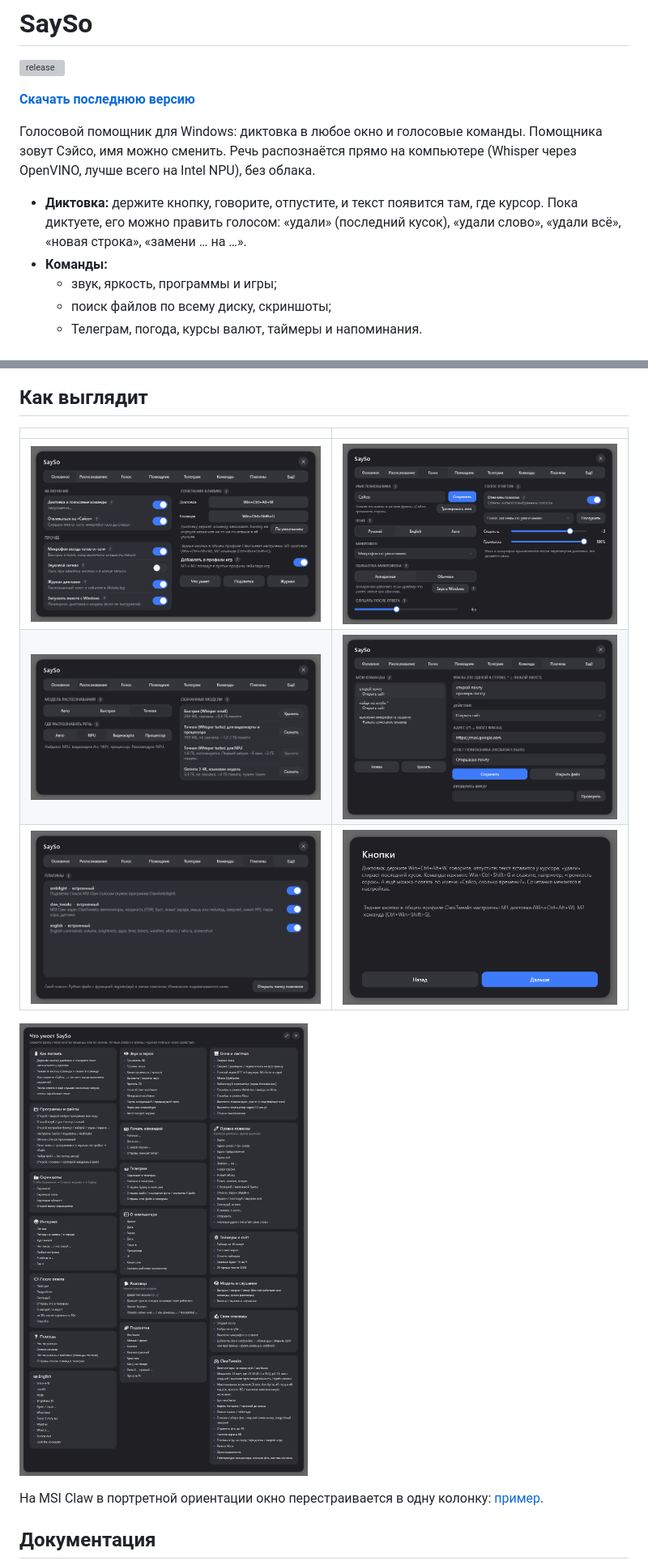
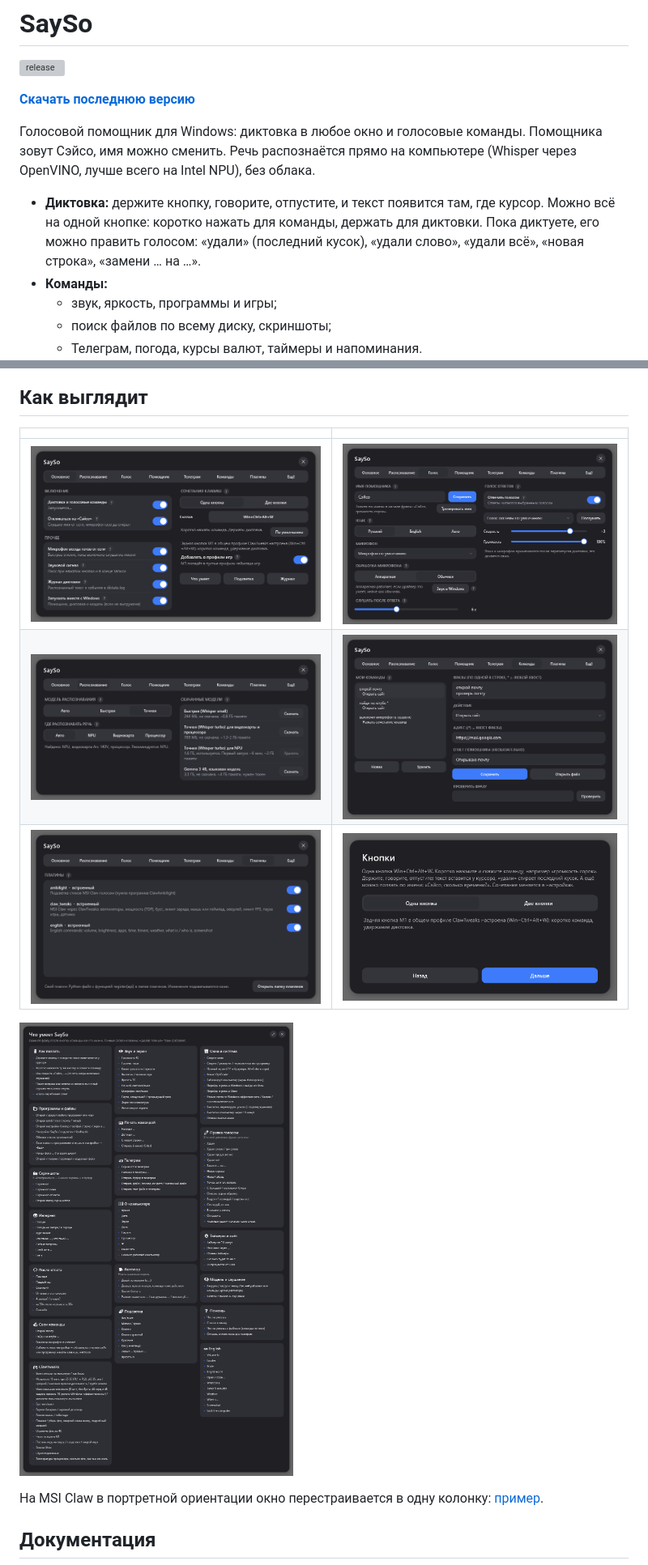
Before and after one commit to carbonumbrella/sayso, a Markdown page: README.md, 2 parts joined by grey strips. Shown at 81% size. Rendered like a GitHub page; pictures changed too: docs/screenshots/main.png, docs/screenshots/recognition.png, docs/screenshots/skills.png; grey boxes are pictures that could not be loaded.

```diff
--- a/README.md
+++ b/README.md
@@ -6,7 +6,7 @@
 
 Голосовой помощник для Windows: диктовка в любое окно и голосовые команды. Помощника зовут Сэйсо, имя можно сменить. Речь распознаётся прямо на компьютере (Whisper через OpenVINO, лучше всего на Intel NPU), без облака.
 
-- **Диктовка:** держите кнопку, говорите, отпустите, и текст появится там, где курсор. Пока диктуете, его можно править голосом: «удали» (последний кусок), «удали слово», «удали всё», «новая строка», «замени … на …».
+- **Диктовка:** держите кнопку, говорите, отпустите, и текст появится там, где курсор. Можно всё на одной кнопке: коротко нажать для команды, держать для диктовки. Пока диктуете, его можно править голосом: «удали» (последний кусок), «удали слово», «удали всё», «новая строка», «замени … на …».
 - **Команды:**
   - звук, яркость, программы и игры;
   - поиск файлов по всему диску, скриншоты;
```
Also changed, not shown: docs/ВОЗМОЖНОСТИ.md (+4 -2 lines), docs/ИНСТРУКЦИЯ.md (+6 -2 lines), docs/screenshots/main-claw.png, 12 other files.
